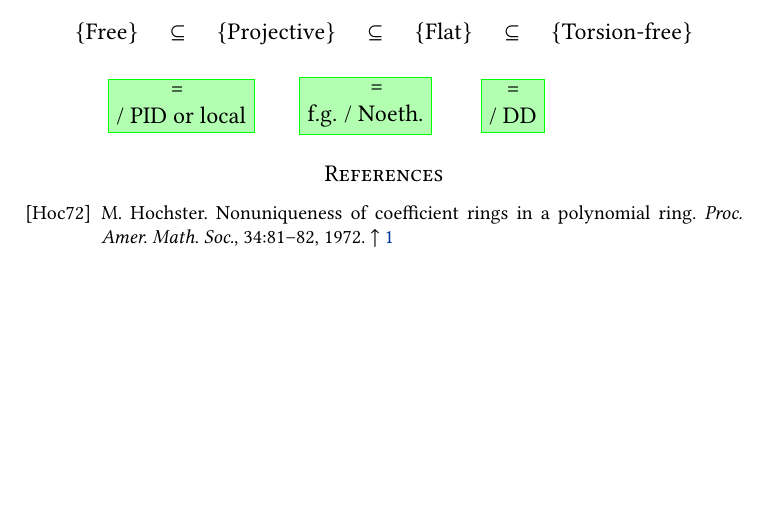
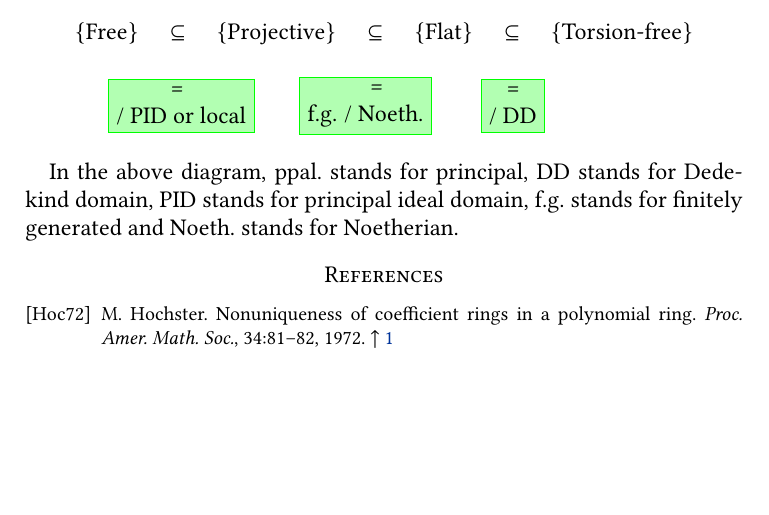
Before and after one commit to pedro-nlb/zc, a LaTeX paper (main.tex): part of page 3 of 3, cut so that both start at the same text. Compiled offline with pdfLaTeX.

Commit message:
Some updates

```diff
--- a/main.tex
+++ b/main.tex
@@ -584,8 +584,9 @@ What does it mean for an $R$-module to be projective?
     \ColorBox[xshift=60mm,fill=green!30,draw=green]{\hspace{10mm} = \\ f.g. / Noeth.}
     \ColorBox[xshift=86mm,fill=green!30,draw=green]{\hspace{2mm} = \\ / DD}
 \end{tikzpicture}
-\vspace{5mm}
+\vspace{8mm}
 
+In the above diagram, ppal.~stands for principal, DD stands for Dedekind domain, PID stands for principal ideal domain, f.g.~stands for finitely generated and Noeth.~stands for Noetherian.
 
 \bibliographystyle{alpha}
 \bibliography{main}
```
Also changed, not shown: main.pdf.
